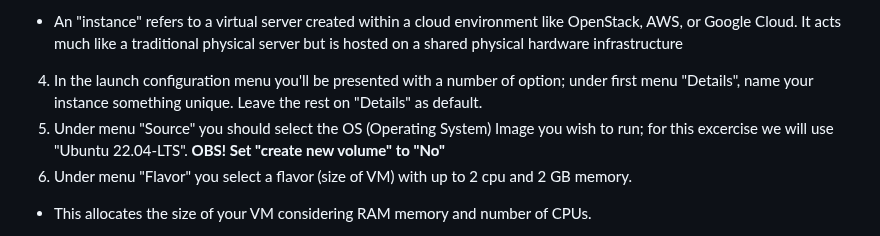
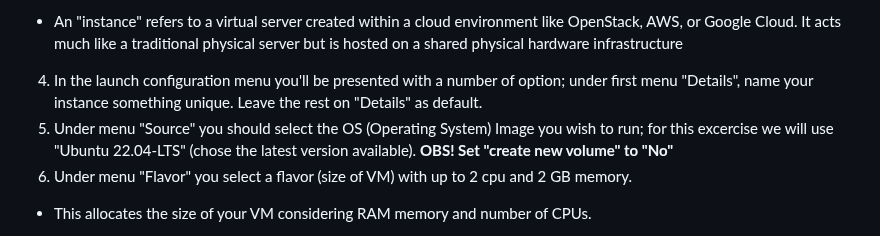
Before and after one commit to pharmbio/big-data_course, a Markdown page: cloud_and_docker_lab/Cloud_VM_Openstack.md, the part around the change. Drawn GitHub-style.

```diff
--- a/cloud_and_docker_lab/Cloud_VM_Openstack.md
+++ b/cloud_and_docker_lab/Cloud_VM_Openstack.md
@@ -72,7 +72,7 @@ The User interface is at <a href="https://east-1.cloud.snic.se/project/" target=
 3. 	Now Is time to start the "Instance Wizard" to generate an instance by clicking on "Launch Instance" under menu Compute -> Instances.
 - An "instance" refers to a virtual server created within a cloud environment like OpenStack, AWS, or Google Cloud. It acts much like a traditional physical server but is hosted on a shared physical hardware infrastructure
 4. 	In the launch configuration menu you'll be presented with a number of option; under first menu "Details", name your instance something unique. Leave the rest on "Details" as default.
-5. 	Under menu "Source" you should select the OS (Operating System) Image you wish to run; for this excercise we will use "Ubuntu 22.04-LTS". **OBS! Set "create new volume" to "No"**
+5. 	Under menu "Source" you should select the OS (Operating System) Image you wish to run; for this excercise we will use "Ubuntu 22.04-LTS" (chose the latest version available). **OBS! Set "create new volume" to "No"**
 6. 	Under menu "Flavor" you select a flavor (size of VM) with up to 2 cpu and 2 GB memory.
 - This allocates the size of your VM considering RAM memory and number of CPUs.
 7. 	Under menu Security Groups you add your own custom group.
```
